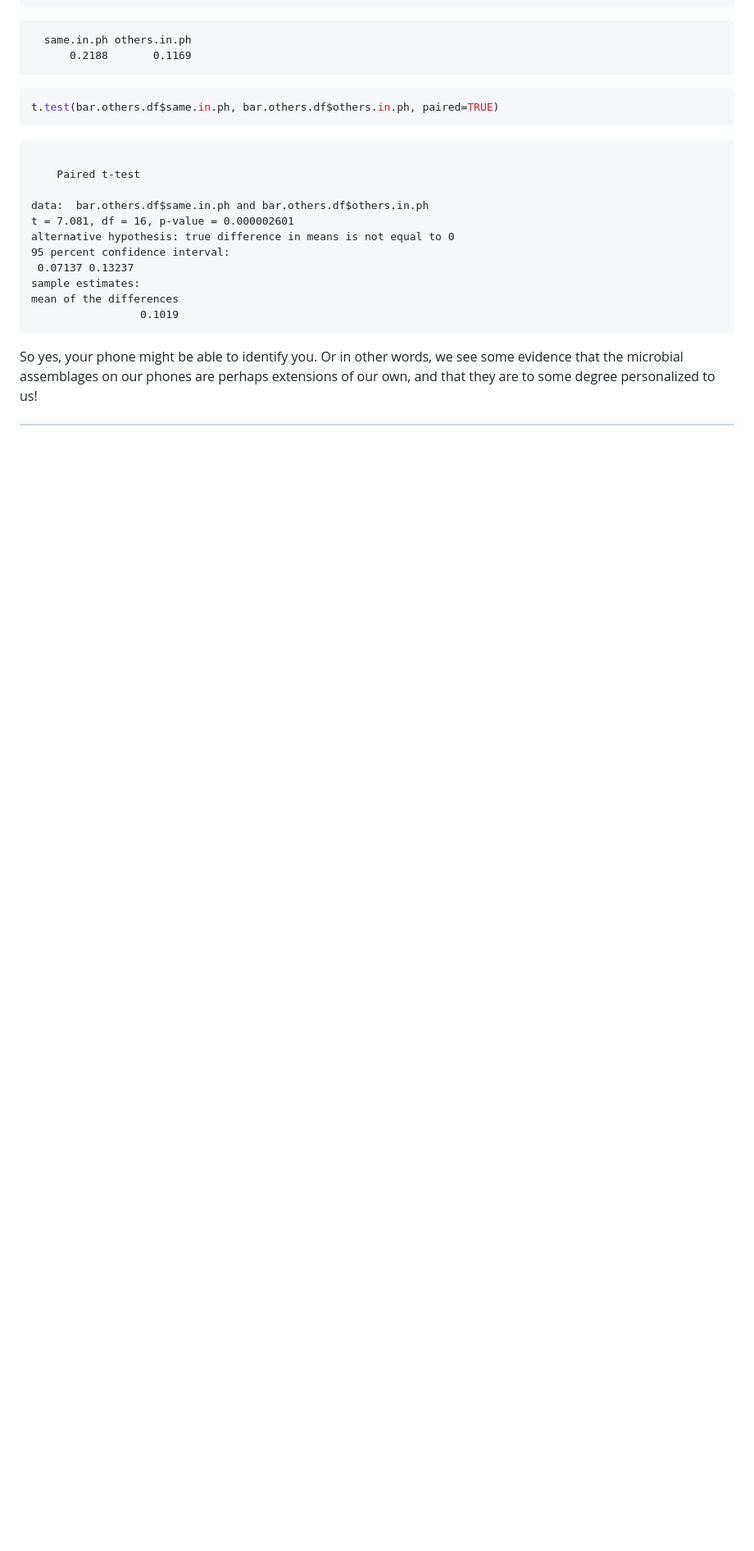
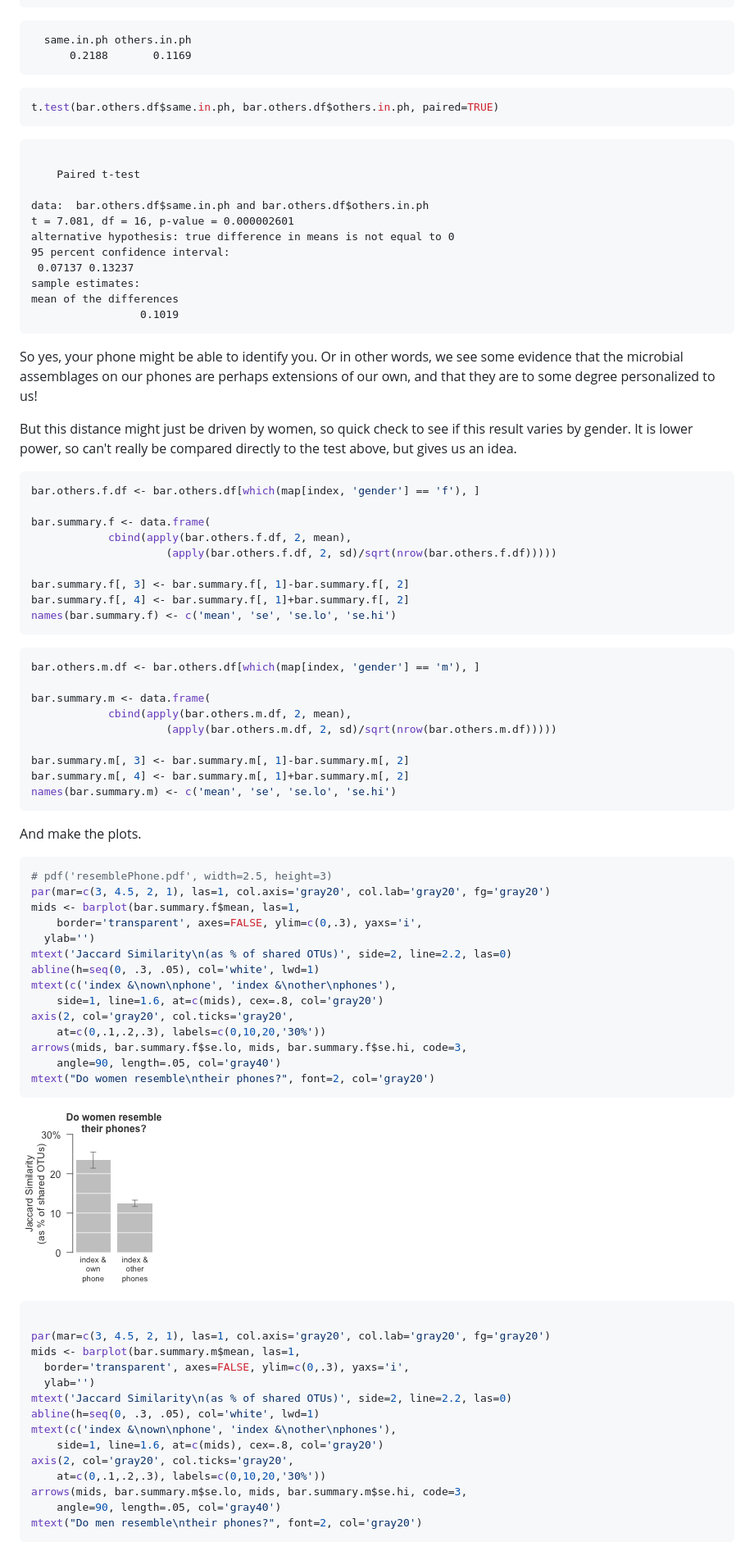
Before and after one commit to jfmeadow/Meadow_etal_Phones, a Markdown page: phones.md, the part around the change printed below. Shown: that part at 82% size. GitHub-like rendering; pictures changed too: figure/makeGenderToPhoneBarplot1.png (added); blank space fills up the shorter version.

Commit message:
added additional gender test

````diff
--- a/phones.md
+++ b/phones.md
@@ -1158,3 +1158,72 @@ mean of the differences
 
 So yes, your phone might be able to identify you. Or in other words, we see some evidence that the microbial assemblages on our phones are perhaps extensions of our own, and that they are to some degree personalized to us!
 
+But this distance might just be driven by women, so quick check to see if this result varies by gender. It is lower power, so can't really be compared directly to the test above, but gives us an idea.
+
+
+```r
+bar.others.f.df <- bar.others.df[which(map[index, 'gender'] == 'f'), ]
+
+bar.summary.f <- data.frame(
+  			cbind(apply(bar.others.f.df, 2, mean),
+					 (apply(bar.others.f.df, 2, sd)/sqrt(nrow(bar.others.f.df)))))
+
+bar.summary.f[, 3] <- bar.summary.f[, 1]-bar.summary.f[, 2]
+bar.summary.f[, 4] <- bar.summary.f[, 1]+bar.summary.f[, 2]
+names(bar.summary.f) <- c('mean', 'se', 'se.lo', 'se.hi')
+```
+
+
+
+```r
+bar.others.m.df <- bar.others.df[which(map[index, 'gender'] == 'm'), ]
+
+bar.summary.m <- data.frame(
+    		cbind(apply(bar.others.m.df, 2, mean),
+					 (apply(bar.others.m.df, 2, sd)/sqrt(nrow(bar.others.m.df)))))
+
+bar.summary.m[, 3] <- bar.summary.m[, 1]-bar.summary.m[, 2]
+bar.summary.m[, 4] <- bar.summary.m[, 1]+bar.summary.m[, 2]
+names(bar.summary.m) <- c('mean', 'se', 'se.lo', 'se.hi')
+```
+
+
+And make the plots.
+
+
+```r
+# pdf('resemblePhone.pdf', width=2.5, height=3)
+par(mar=c(3, 4.5, 2, 1), las=1, col.axis='gray20', col.lab='gray20', fg='gray20')
+mids <- barplot(bar.summary.f$mean, las=1,
+	border='transparent', axes=FALSE, ylim=c(0,.3), yaxs='i',
+  ylab='')
+mtext('Jaccard Similarity\n(as % of shared OTUs)', side=2, line=2.2, las=0)
+abline(h=seq(0, .3, .05), col='white', lwd=1)
+mtext(c('index &\nown\nphone', 'index &\nother\nphones'),
+	side=1, line=1.6, at=c(mids), cex=.8, col='gray20')
+axis(2, col='gray20', col.ticks='gray20',
+	at=c(0,.1,.2,.3), labels=c(0,10,20,'30%'))
+arrows(mids, bar.summary.f$se.lo, mids, bar.summary.f$se.hi, code=3,
+	angle=90, length=.05, col='gray40')
+mtext("Do women resemble\ntheir phones?", font=2, col='gray20')
+```
+
+![plot of chunk makeGenderToPhoneBarplot](figure/makeGenderToPhoneBarplot1.png)
+
+```r
+
+par(mar=c(3, 4.5, 2, 1), las=1, col.axis='gray20', col.lab='gray20', fg='gray20')
+mids <- barplot(bar.summary.m$mean, las=1,
+  border='transparent', axes=FALSE, ylim=c(0,.3), yaxs='i',
+  ylab='')
+mtext('Jaccard Similarity\n(as % of shared OTUs)', side=2, line=2.2, las=0)
+abline(h=seq(0, .3, .05), col='white', lwd=1)
+mtext(c('index &\nown\nphone', 'index &\nother\nphones'),
+	side=1, line=1.6, at=c(mids), cex=.8, col='gray20')
+axis(2, col='gray20', col.ticks='gray20',
+	at=c(0,.1,.2,.3), labels=c(0,10,20,'30%'))
+arrows(mids, bar.summary.m$se.lo, mids, bar.summary.m$se.hi, code=3,
+	angle=90, length=.05, col='gray40')
+mtext("Do men resemble\ntheir phones?", font=2, col='gray20')
+```
+
````
Also changed, not shown: other parts of phones.md (+84 -32 lines), figure/makeGenderToPhoneBarplot2.png (added), 6 other files.
